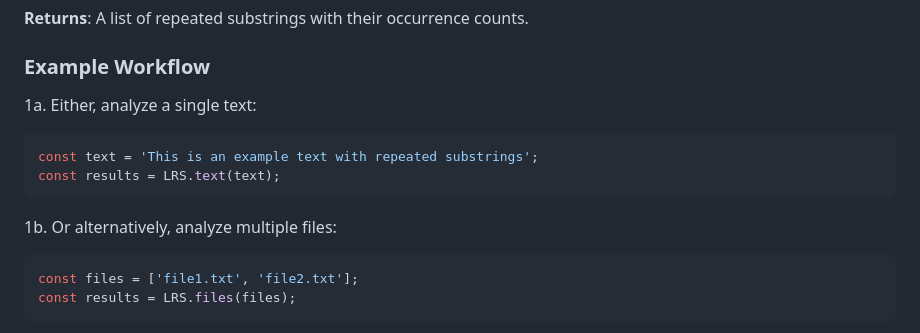
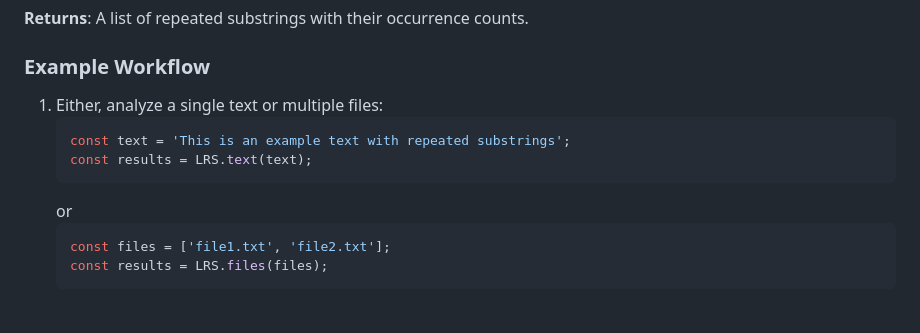
Before and after one commit to braksator/LongestRepeatedStrings, a Markdown page: README.md, the part around the change. GitHub-like rendering.

Commit message:
Documentation fix

````diff
--- a/README.md
+++ b/README.md
@@ -118,12 +118,12 @@ console.log(report);
 
 ### Example Workflow
 
-1a. Either, analyze a single text:
+1. Either, analyze a single text or multiple files:
    ```javascript
    const text = 'This is an example text with repeated substrings';
    const results = LRS.text(text);
    ```
-1b. Or alternatively, analyze multiple files:
+   or
    ```javascript
    const files = ['file1.txt', 'file2.txt'];
    const results = LRS.files(files);
````
